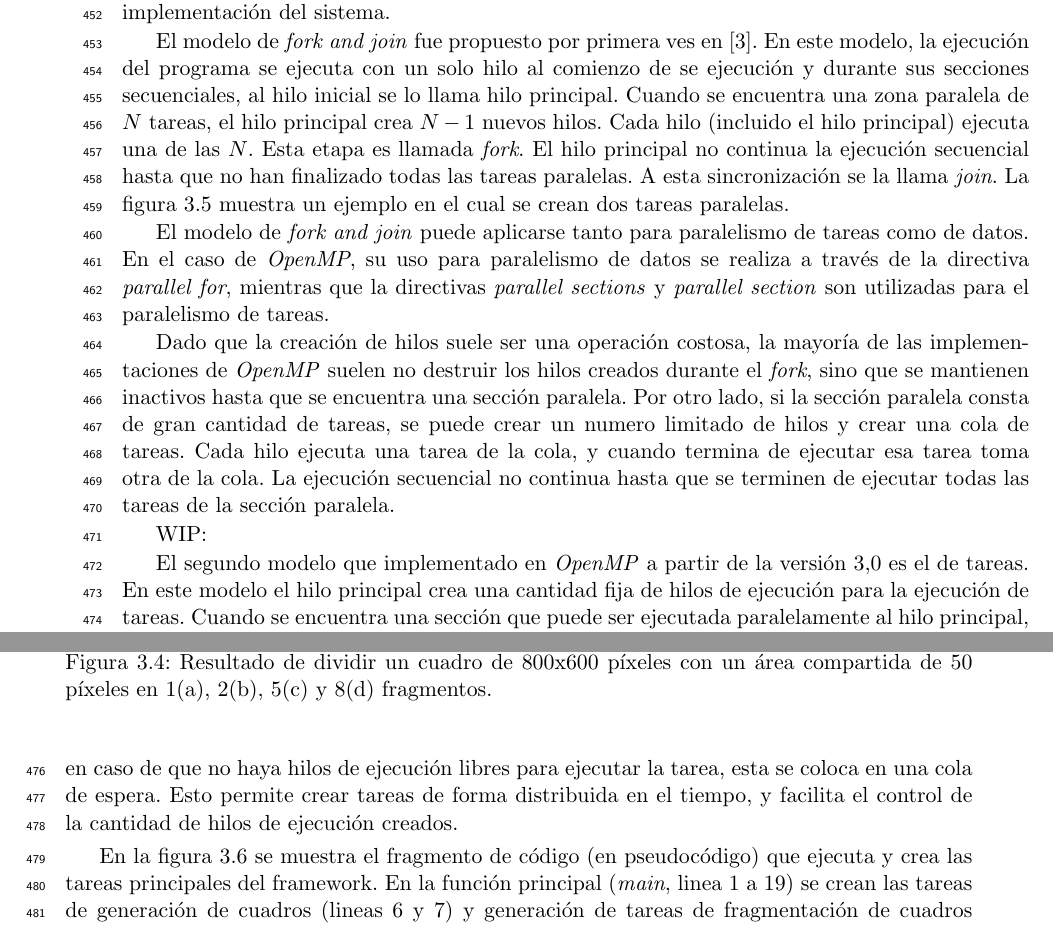
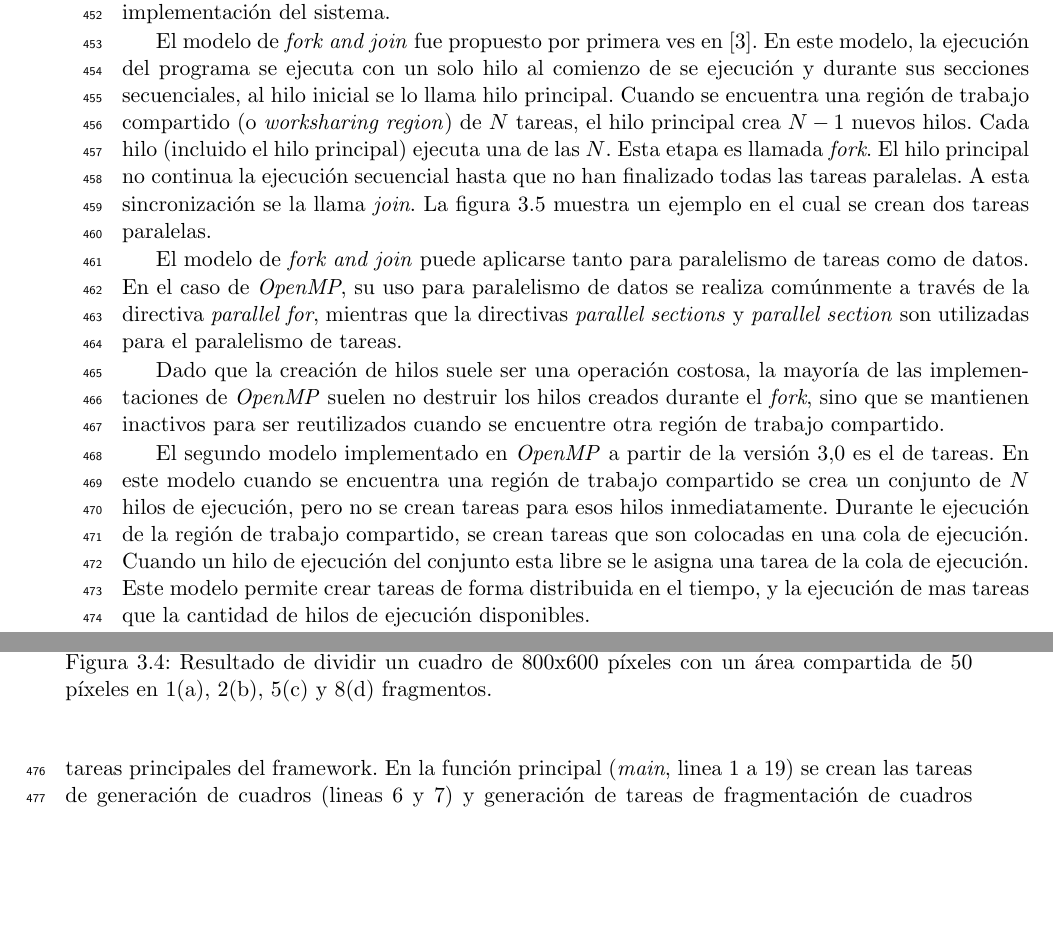
Before and after one commit to dracometallium/tesis-lic2, a LaTeX thesis (tesis.tex, which reads tex/framework.tex): two parts of pages 23 and 24 of 49, joined at a grey line, cut so that both start at the same text, the shorter picture padded with empty space. Compiled offline with pdfLaTeX.

Commit message:
Descripción del modelo de tareas agregado

```diff
--- a/tex/framework.tex
+++ b/tex/framework.tex
@@ -225,13 +225,14 @@ la implementación del sistema.
 
 El modelo de \emph{fork and join} fue propuesto por primera ves en
 \cite{conway1963}. En este modelo, la ejecución del programa se ejecuta con un
-solo hilo al comienzo de se ejecución y durante sus secciones secuenciales, al hilo
-inicial se lo llama hilo principal. Cuando se encuentra una zona paralela de $N$
-tareas, el hilo principal crea $N-1$ nuevos hilos. Cada hilo (incluido el hilo
-principal) ejecuta una de las $N$. Esta etapa es llamada \emph{fork}. El hilo
-principal no continua la ejecución secuencial hasta que no han finalizado todas
-las tareas paralelas. A esta sincronización se la llama \emph{join}. La figura
-\ref{conway} muestra un ejemplo en el cual se crean dos tareas paralelas.
+solo hilo al comienzo de se ejecución y durante sus secciones secuenciales, al
+hilo inicial se lo llama hilo principal. Cuando se encuentra una región de
+trabajo compartido (o \emph{worksharing region}) de $N$ tareas, el hilo
+principal crea $N-1$ nuevos hilos. Cada hilo (incluido el hilo principal)
+ejecuta una de las $N$. Esta etapa es llamada \emph{fork}. El hilo principal no
+continua la ejecución secuencial hasta que no han finalizado todas las tareas
+paralelas. A esta sincronización se la llama \emph{join}. La figura \ref{conway}
+muestra un ejemplo en el cual se crean dos tareas paralelas.
 
 \begin{figure}[!h]
 
@@ -248,29 +249,24 @@ las tareas paralelas. A esta sincronización se la llama \emph{join}. La figura
 
 El modelo de \emph{fork and join} puede aplicarse tanto para paralelismo de
 tareas como de datos. En el caso de \emph{OpenMP}, su uso para paralelismo de
-datos se realiza a través de la directiva \emph{parallel for}, mientras que la
-directivas \emph{parallel sections} y \emph{parallel section} son utilizadas
-para el paralelismo de tareas.
+datos se realiza comúnmente a través de la directiva \emph{parallel for},
+mientras que la directivas \emph{parallel sections} y \emph{parallel section}
+son utilizadas para el paralelismo de tareas.
 
 Dado que la creación de hilos suele ser una operación costosa, la mayoría de las
 implementaciones de \emph{OpenMP} suelen no destruir los hilos creados durante
-el \emph{fork}, sino que se mantienen inactivos hasta que se encuentra una
-sección paralela. Por otro lado, si la sección paralela consta de gran cantidad
-de tareas, se puede crear un numero limitado de hilos y crear una cola de
-tareas. Cada hilo ejecuta una tarea de la cola, y cuando termina de ejecutar esa
-tarea toma otra de la cola. La ejecución secuencial no continua hasta que se
-terminen de ejecutar todas las tareas de la sección paralela.
+el \emph{fork}, sino que se mantienen inactivos para ser reutilizados cuando se
+encuentre otra región de trabajo compartido.
 
-WIP:
-
-El segundo modelo que implementado en \emph{OpenMP} a partir de la versión $3.0$
-es el de tareas. En este modelo el hilo principal crea una cantidad fija de
-hilos de ejecución para la ejecución de tareas. Cuando se encuentra una sección
-que puede ser ejecutada paralelamente al hilo principal, se crea una tarea. Esta
-tarea sera ejecutada por los hilos de ejecución creados por el hilo principal,
-en caso de que no haya hilos de ejecución libres para ejecutar la tarea, esta se
-coloca en una cola de espera. Esto permite crear tareas de forma distribuida en
-el tiempo, y facilita el control de la cantidad de hilos de ejecución creados.
+El segundo modelo implementado en \emph{OpenMP} a partir de la versión $3.0$ es
+el de tareas. En este modelo cuando se encuentra una región de trabajo
+compartido se crea un conjunto de $N$ hilos de ejecución, pero no se crean
+tareas para esos hilos inmediatamente. Durante le ejecución de la región de
+trabajo compartido, se crean tareas que son colocadas en una cola de ejecución.
+Cuando un hilo de ejecución del conjunto esta libre se le asigna una tarea de la
+cola de ejecución. Este modelo permite crear tareas de forma distribuida en el
+tiempo, y la ejecución de mas tareas que la cantidad de hilos de ejecución
+disponibles.
 
 En la figura \ref{codigo} se muestra el fragmento de código (en pseudocódigo)
 que ejecuta y crea las tareas principales del framework. En la función principal
```
